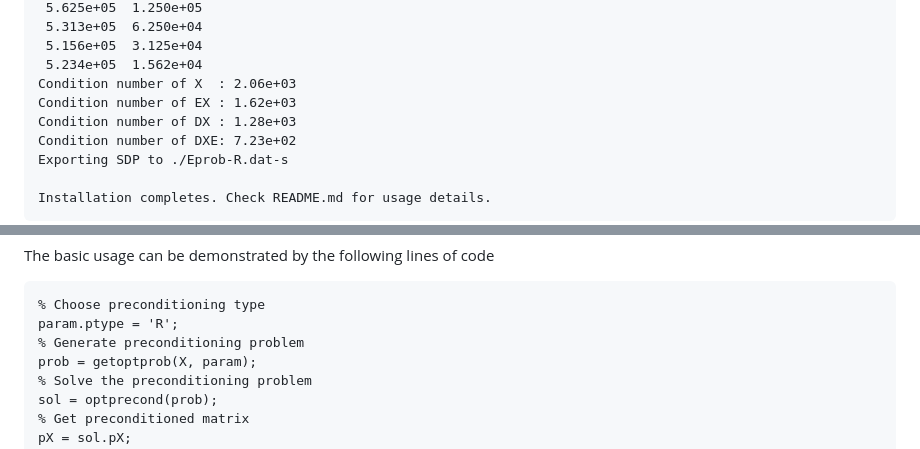
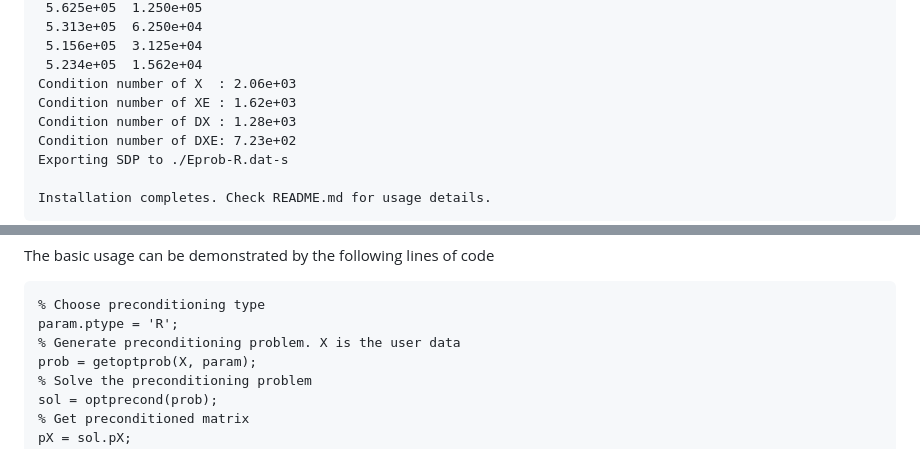
Before and after one commit to Gwzwpxz/opt_dpcond, a Markdown page: README.md, 2 parts joined by grey strips. Drawn GitHub-style.

````diff
--- a/README.md
+++ b/README.md
@@ -61,7 +61,7 @@ Solving a two-sided preconditioning problem using bisection
  5.156e+05  3.125e+04
  5.234e+05  1.562e+04
 Condition number of X  : 2.06e+03
-Condition number of EX : 1.62e+03
+Condition number of XE : 1.62e+03
 Condition number of DX : 1.28e+03
 Condition number of DXE: 7.23e+02
 Exporting SDP to ./Eprob-R.dat-s
@@ -81,7 +81,7 @@ The basic usage  can be demonstrated by the following lines of code
 ```matlab
 % Choose preconditioning type
 param.ptype = 'R';
-% Generate preconditioning problem
+% Generate preconditioning problem. X is the user data
 prob = getoptprob(X, param);
 % Solve the preconditioning problem
 sol = optprecond(prob);
````
